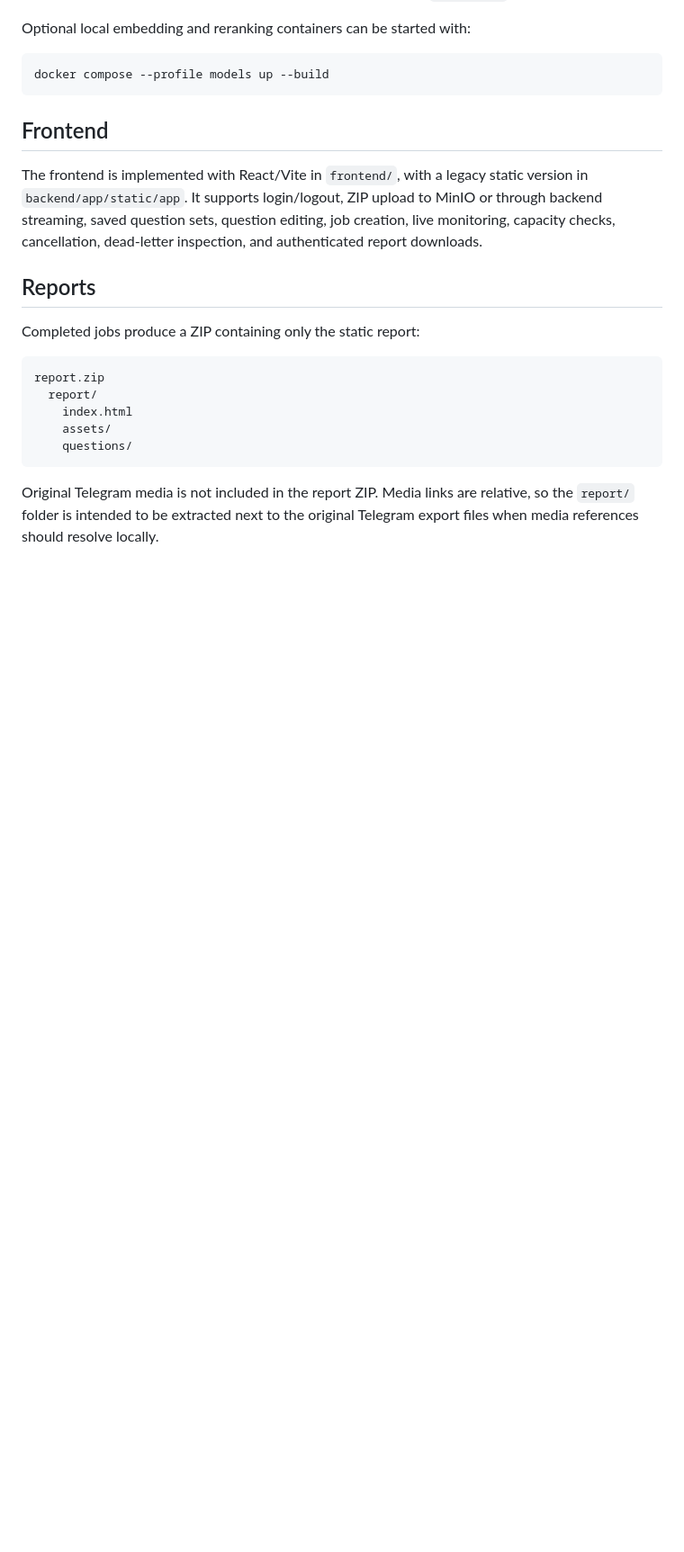
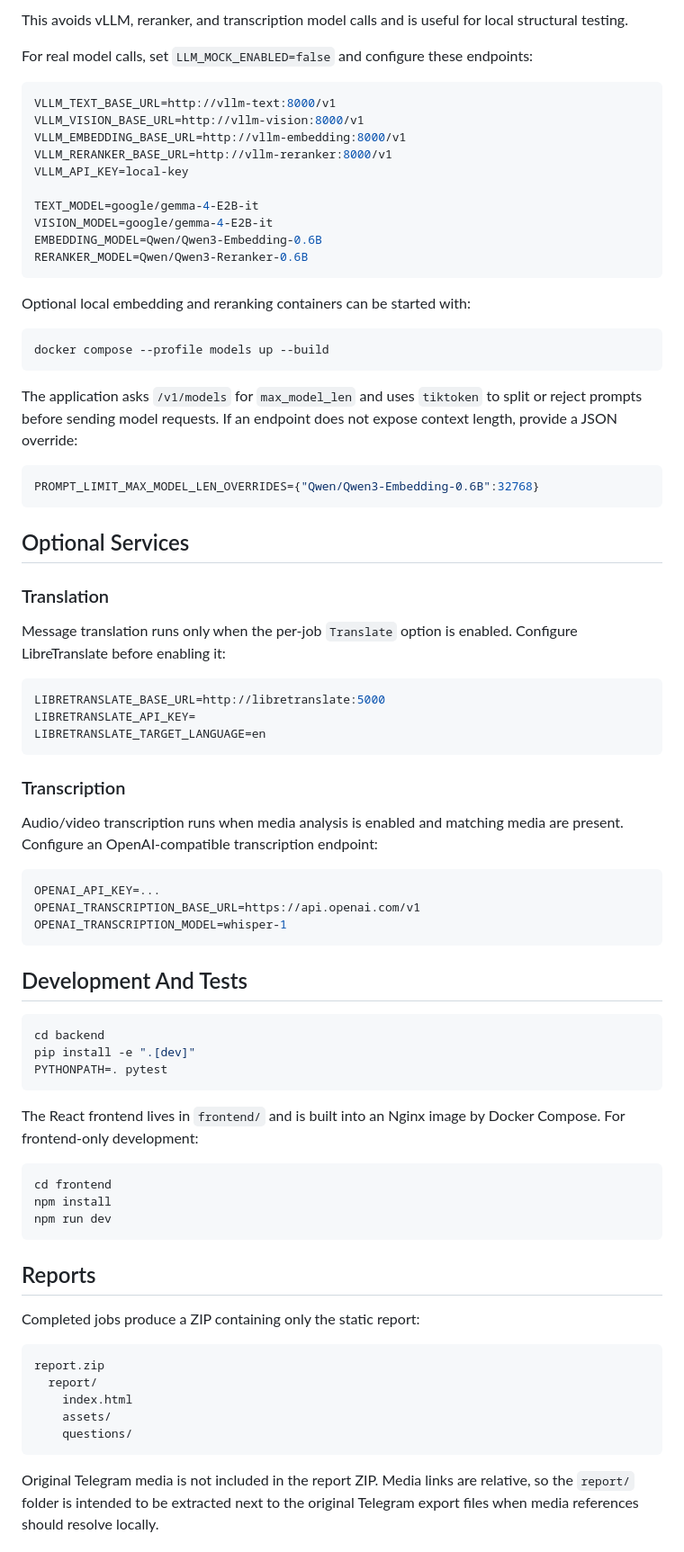
Before and after one commit to assfrascode/Telegram-Analysis, a Markdown page: README.md, the part around one of its changes. Shown at 90% size. GitHub-like rendering; blank space fills up the shorter version.

````diff
--- a/README.md
+++ b/README.md
@@ -101,12 +133,69 @@ When omitted in local development, a stable key is derived from `SECRET_KEY`.
+This avoids vLLM, reranker, and transcription model calls and is useful for local structural testing.
+
+For real model calls, set `LLM_MOCK_ENABLED=false` and configure these endpoints:
+
+```env
+VLLM_TEXT_BASE_URL=http://vllm-text:8000/v1
+VLLM_VISION_BASE_URL=http://vllm-vision:8000/v1
+VLLM_EMBEDDING_BASE_URL=http://vllm-embedding:8000/v1
+VLLM_RERANKER_BASE_URL=http://vllm-reranker:8000/v1
+VLLM_API_KEY=local-key
+
+TEXT_MODEL=google/gemma-4-E2B-it
+VISION_MODEL=google/gemma-4-E2B-it
+EMBEDDING_MODEL=Qwen/Qwen3-Embedding-0.6B
+RERANKER_MODEL=Qwen/Qwen3-Reranker-0.6B
+```
+
 Optional local embedding and reranking containers can be started with:
 
 ```bash
 docker compose --profile models up --build
 ```
 
-## Frontend
+The application asks `/v1/models` for `max_model_len` and uses `tiktoken` to split or reject prompts before sending model requests. If an endpoint does not expose context length, provide a JSON override:
 
-The frontend is implemented with React/Vite in `frontend/`, with a legacy static version in `backend/app/static/app`. It supports login/logout, ZIP upload to MinIO or through backend streaming, saved question sets, question editing, job creation, live monitoring, capacity checks, cancellation, dead-letter inspection, and authenticated report downloads.
+```env
+PROMPT_LIMIT_MAX_MODEL_LEN_OVERRIDES={"Qwen/Qwen3-Embedding-0.6B":32768}
+```
+
+## Optional Services
+
+### Translation
+
+Message translation runs only when the per-job `Translate` option is enabled. Configure LibreTranslate before enabling it:
+
+```env
+LIBRETRANSLATE_BASE_URL=http://libretranslate:5000
+LIBRETRANSLATE_API_KEY=
+LIBRETRANSLATE_TARGET_LANGUAGE=en
+```
+
+### Transcription
+
+Audio/video transcription runs when media analysis is enabled and matching media are present. Configure an OpenAI-compatible transcription endpoint:
+
+```env
+OPENAI_API_KEY=...
+OPENAI_TRANSCRIPTION_BASE_URL=https://api.openai.com/v1
+OPENAI_TRANSCRIPTION_MODEL=whisper-1
+```
+
+## Development And Tests
+
+```bash
+cd backend
+pip install -e ".[dev]"
+PYTHONPATH=. pytest
+```
+
+The React frontend lives in `frontend/` and is built into an Nginx image by Docker Compose. For frontend-only development:
+
+```bash
+cd frontend
+npm install
+npm run dev
+```
 
 ## Reports
 
````
Also changed, not shown: other parts of README.md (+76 -35 lines).
